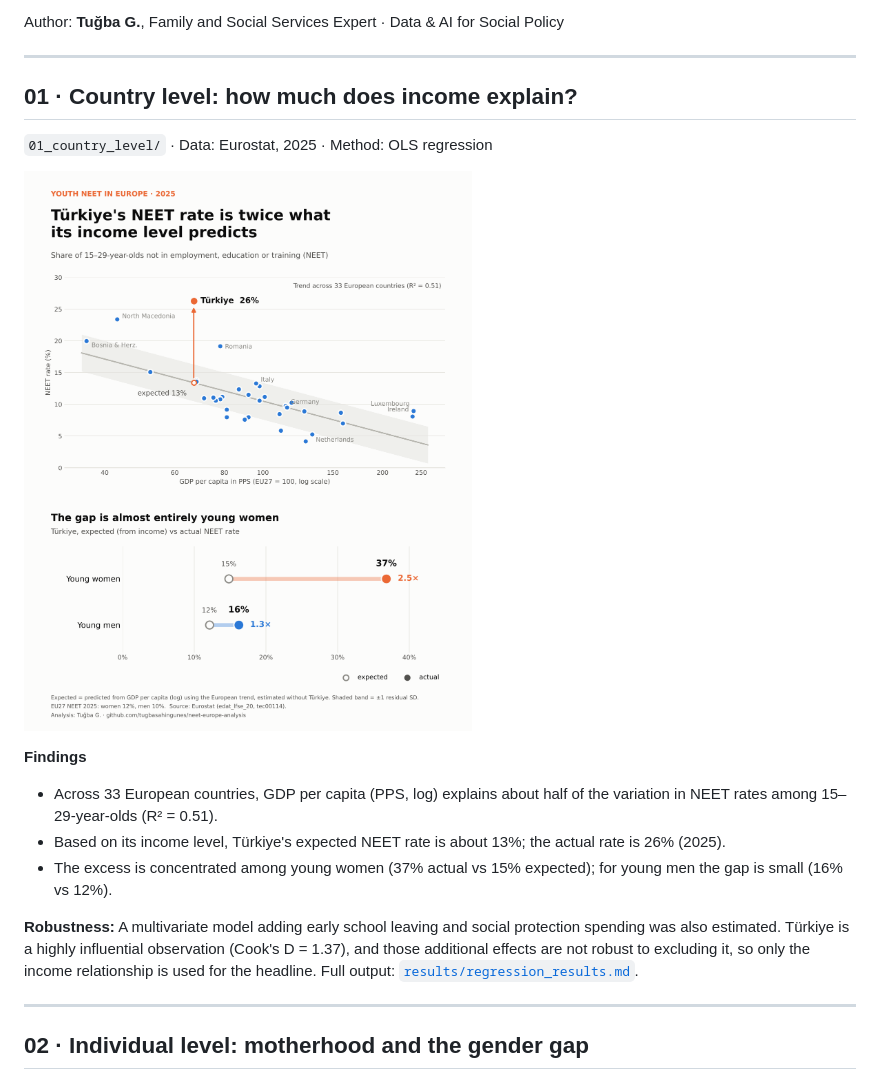
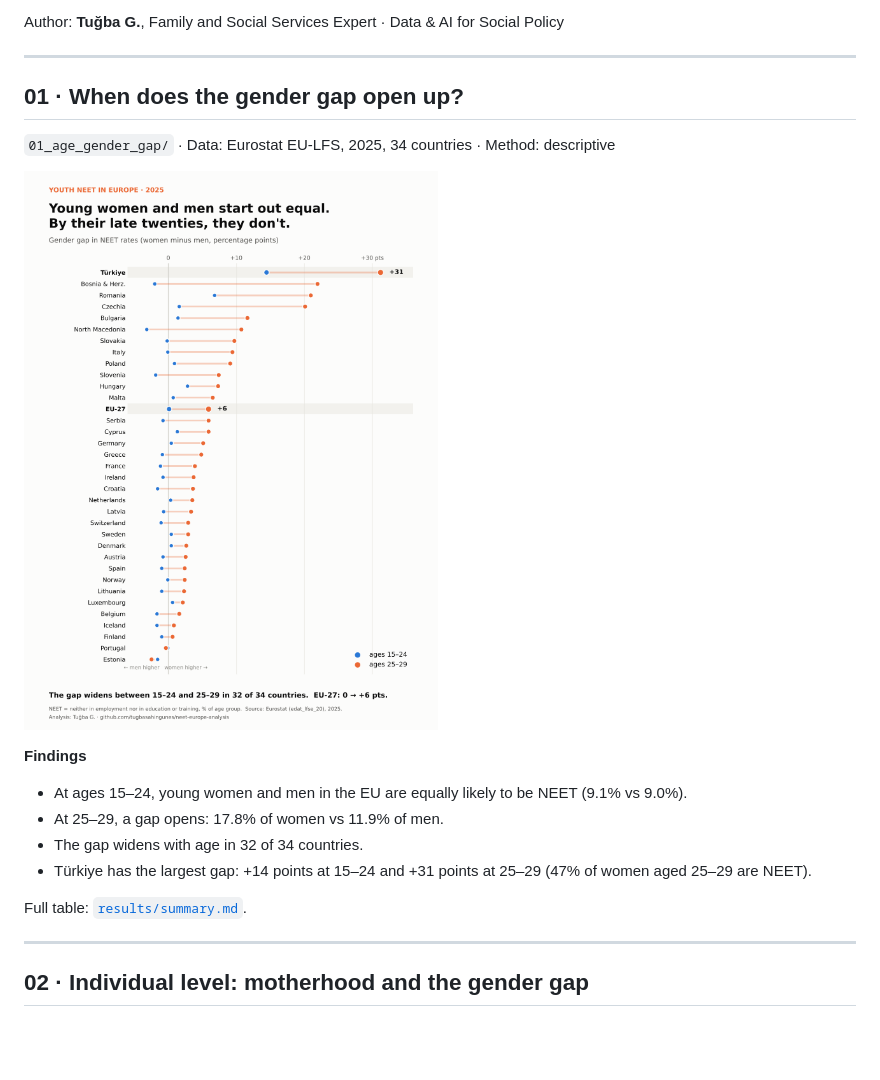
Before and after one commit to tugbasahingunes/neet-europe-analysis, a Markdown page: README.md, the part around one of its changes. GitHub-like rendering; pictures changed too: 01_age_gender_gap/figures/neet_gender_gap_by_age.png (added); blank space fills up the shorter version.

```diff
--- a/README.md
+++ b/README.md
@@ -8,19 +8,18 @@ Author: **Tuğba G.**, Family and Social Services Expert · Data & AI for Social
 
 ---
 
-## 01 · Country level: how much does income explain?
-`01_country_level/` · Data: Eurostat, 2025 · Method: OLS regression
+## 01 · When does the gender gap open up?
+`01_age_gender_gap/` · Data: Eurostat EU-LFS, 2025, 34 countries · Method: descriptive
 
-![NEET and income](01_country_level/figures/neet_income_turkiye.png)
+![NEET gender gap by age](01_age_gender_gap/figures/neet_gender_gap_by_age.png)
 
 **Findings**
-- Across 33 European countries, GDP per capita (PPS, log) explains about half of the variation in NEET rates among 15–29-year-olds (R² = 0.51).
-- Based on its income level, Türkiye's expected NEET rate is about 13%; the actual rate is 26% (2025).
-- The excess is concentrated among young women (37% actual vs 15% expected); for young men the gap is small (16% vs 12%).
+- At ages 15–24, young women and men in the EU are equally likely to be NEET (9.1% vs 9.0%).
+- At 25–29, a gap opens: 17.8% of women vs 11.9% of men.
+- The gap widens with age in 32 of 34 countries.
+- Türkiye has the largest gap: +14 points at 15–24 and +31 points at 25–29 (47% of women aged 25–29 are NEET).
 
-**Robustness:** A multivariate model adding early school leaving and social protection spending was also estimated.
-Türkiye is a highly influential observation (Cook's D = 1.37), and those additional effects are not robust to excluding it,
-so only the income relationship is used for the headline. Full output: [`results/regression_results.md`](01_country_level/results/regression_results.md).
+Full table: [`results/summary.md`](01_age_gender_gap/results/summary.md).
 
 ---
 
```
Also changed, not shown: other parts of README.md (+21 -2 lines), 01_age_gender_gap/results/summary.md (added, +46 -0 lines), 04_income_benchmark/figures/neet_income_turkiye.png (renamed from 01_country_level/figures/neet_income_turkiye.png), 04_income_benchmark/results/regression_results.md (renamed from 01_country_level/results/regression_results.md), 17 other files.
